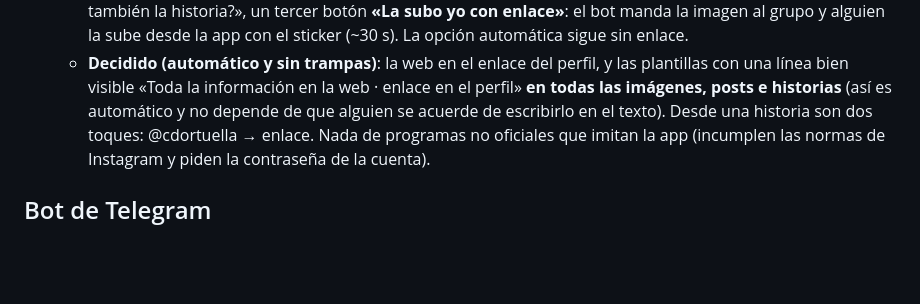
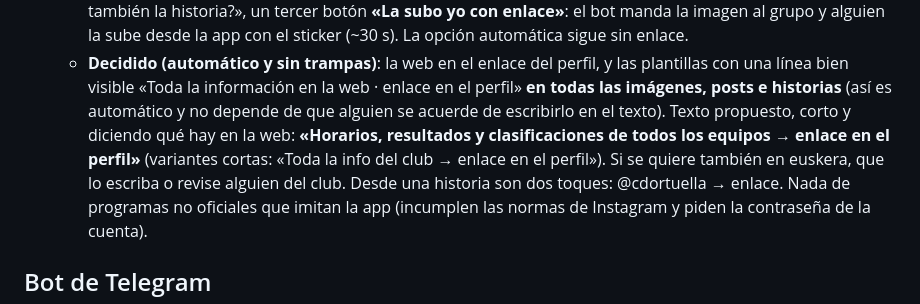
Before and after one commit to Lehendakari02/web-cd-ortuella, a Markdown page: redes/IDEAS.md, the part around the change. Rendered like a GitHub page; blank space fills up the shorter version.

Commit message:
Ideas: texto propuesto para el aviso del enlace en las imágenes
Co-Authored-By: Claude Opus 5.5 <noreply@anthropic.com>
Claude-Session: https://claude.ai/code/session_01HGhHxNaaRD1kMFHjNqCnKz

```diff
--- a/redes/IDEAS.md
+++ b/redes/IDEAS.md
@@ -51,6 +51,9 @@ Con lo aprendido en el flujo de publicaciones:
   - **Decidido (automático y sin trampas)**: la web en el enlace del perfil, y las plantillas con una línea bien
     visible «Toda la información en la web · enlace en el perfil» **en todas las imágenes, posts e historias**
     (así es automático y no depende de que alguien se acuerde de escribirlo en el texto).
+    Texto propuesto, corto y diciendo qué hay en la web: **«Horarios, resultados y clasificaciones de todos los
+    equipos → enlace en el perfil»** (variantes cortas: «Toda la info del club → enlace en el perfil»). Si se quiere
+    también en euskera, que lo escriba o revise alguien del club.
     Desde una historia son dos toques: @cdortuella → enlace. Nada de programas no oficiales que imitan la app
     (incumplen las normas de Instagram y piden la contraseña de la cuenta).
 
```
